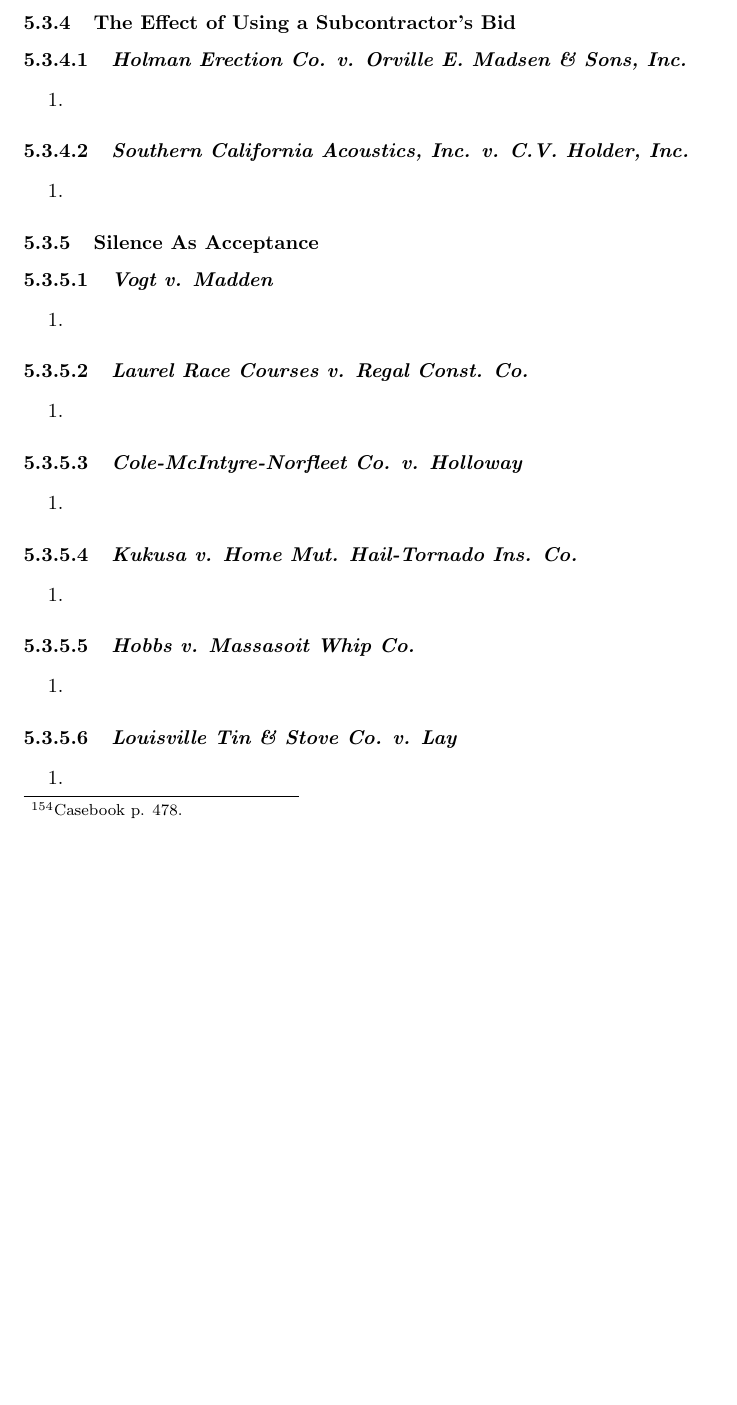
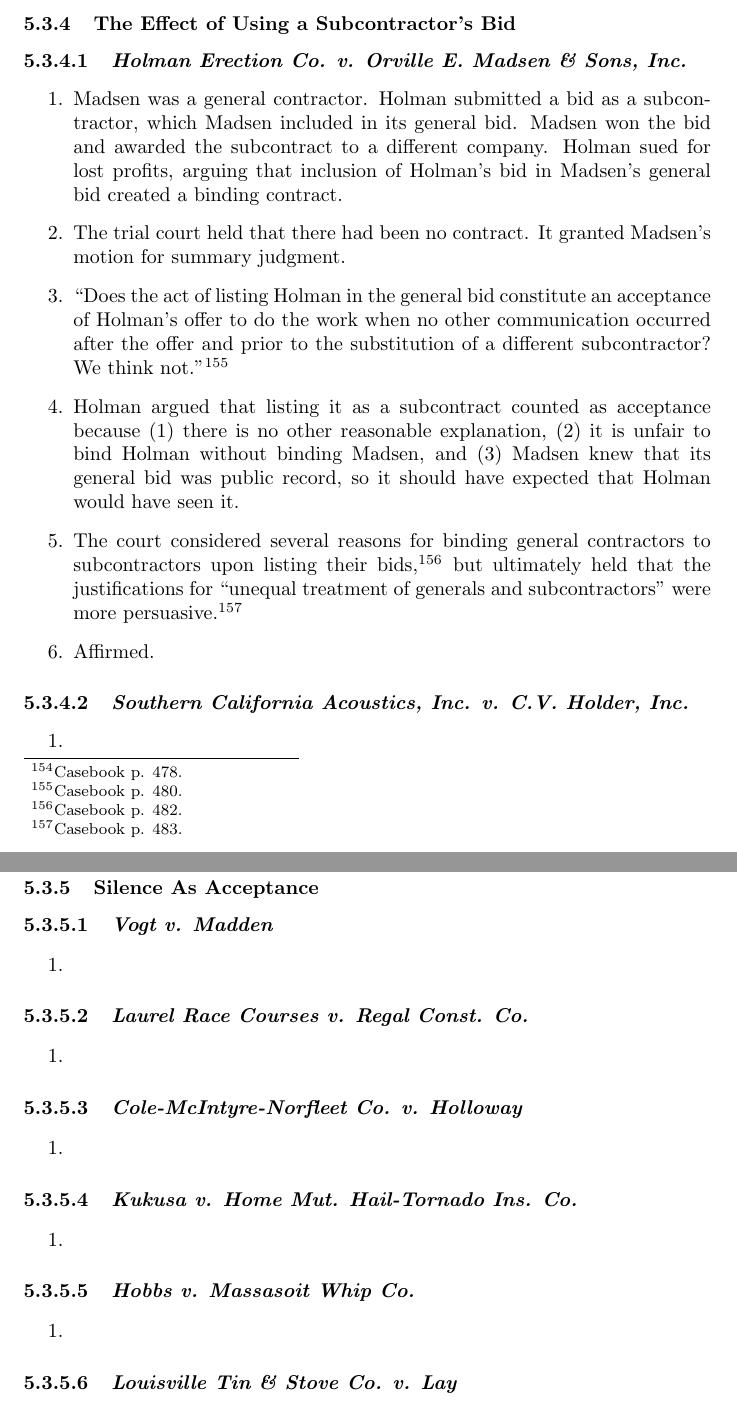
Before and after one commit to morninj/contracts-outline, a LaTeX document (outline.tex, which reads sections/assent.tex): part of page 87 of 91 before the commit and two parts of pages 87 and 88 of 92 after it, the two joined at a grey line, cut so that both start at the same text, the shorter picture padded with empty space. Compiled offline with pdfLaTeX.

Commit message:
Outline through Holman

```diff
--- a/sections/assent.tex
+++ b/sections/assent.tex
@@ -557,7 +557,28 @@ Services (NJ), Inc.}}
 \paragraph{\emph{Holman Erection Co. v. Orville E. Madsen \& Sons, Inc.}}
 
 \begin{enumerate}
-    \item % TODO 478-485
+    \item Madsen was a general contractor. Holman submitted a bid as a
+    subcontractor, which Madsen included in its general bid. Madsen won the
+    bid and awarded the subcontract to a different company. Holman sued for
+    lost profits, arguing that inclusion of Holman's bid in Madsen's general
+    bid created a binding contract.
+    \item The trial court held that there had been no contract. It granted
+    Madsen's motion for summary judgment.
+    \item ``Does the act of listing Holman in the general bid constitute an
+    acceptance of Holman's offer to do the work when no other communication
+    occurred after the offer and prior to the substitution of a different
+    subcontractor? We think not.''\footnote{Casebook p. 480.}
+    \item Holman argued that listing it as a subcontract counted as acceptance
+    because (1) there is no other reasonable explanation, (2) it is unfair to
+    bind Holman without binding Madsen, and (3) Madsen knew that its general
+    bid was public record, so it should have expected that Holman would have
+    seen it.
+    \item The court considered several reasons for binding general contractors
+    to subcontractors upon listing their bids,\footnote{Casebook p. 482.} but
+    ultimately held that the justifications for ``unequal treatment of
+    generals and subcontractors'' were more persuasive.\footnote{Casebook p.
+    483.}
+    \item Affirmed.
 \end{enumerate}
 
 \paragraph{\emph{Southern California Acoustics, Inc. v. C.V. Holder, Inc.}}
```
